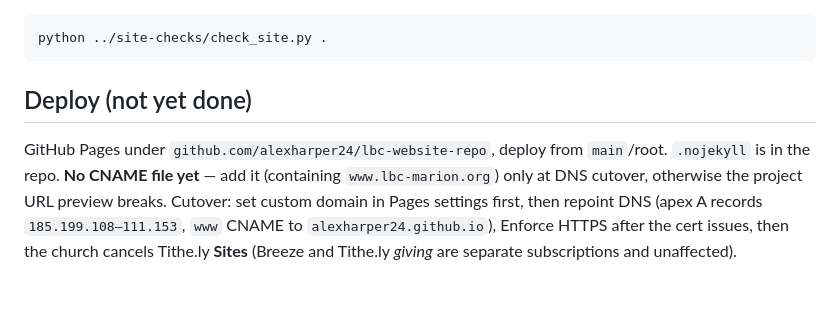
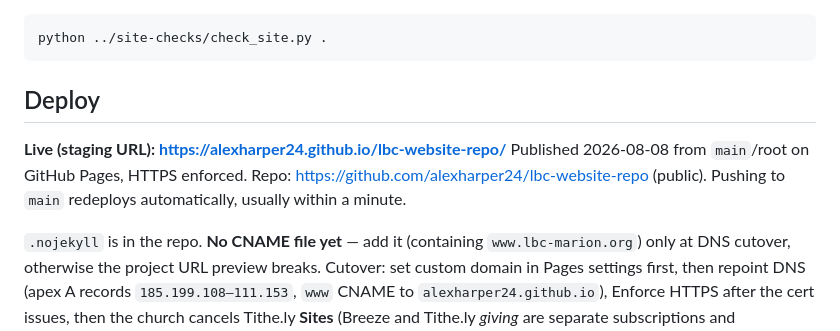
Before and after one commit to alexharper24/lbc-website-repo, a Markdown page: README.md, the part around the change. GitHub-like rendering; blank space fills up the shorter version.

Commit message:
Record the live GitHub Pages URL in the README
Co-Authored-By: Claude Fable 5 <noreply@anthropic.com>

````diff
--- a/README.md
+++ b/README.md
@@ -94,9 +94,13 @@ Or `preview_start({name: "lbc"})` from the root launch.json. Before committing:
 python ../site-checks/check_site.py .
 ```
 
-## Deploy (not yet done)
+## Deploy
 
-GitHub Pages under `github.com/alexharper24/lbc-website-repo`, deploy from `main`/root.
+**Live (staging URL): https://alexharper24.github.io/lbc-website-repo/**
+Published 2026-08-08 from `main`/root on GitHub Pages, HTTPS enforced.
+Repo: https://github.com/alexharper24/lbc-website-repo (public).
+Pushing to `main` redeploys automatically, usually within a minute.
+
 `.nojekyll` is in the repo. **No CNAME file yet** — add it (containing
 `www.lbc-marion.org`) only at DNS cutover, otherwise the project URL preview breaks.
 Cutover: set custom domain in Pages settings first, then repoint DNS (apex A records
````
